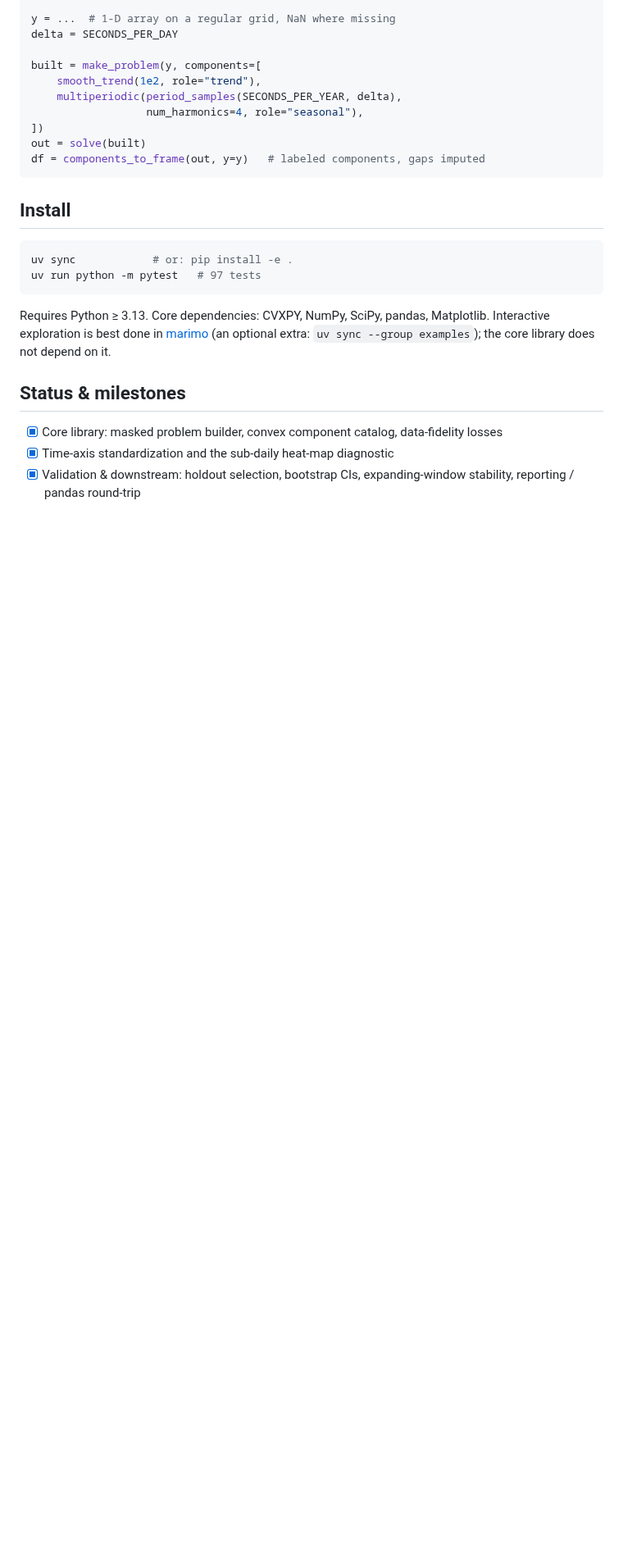
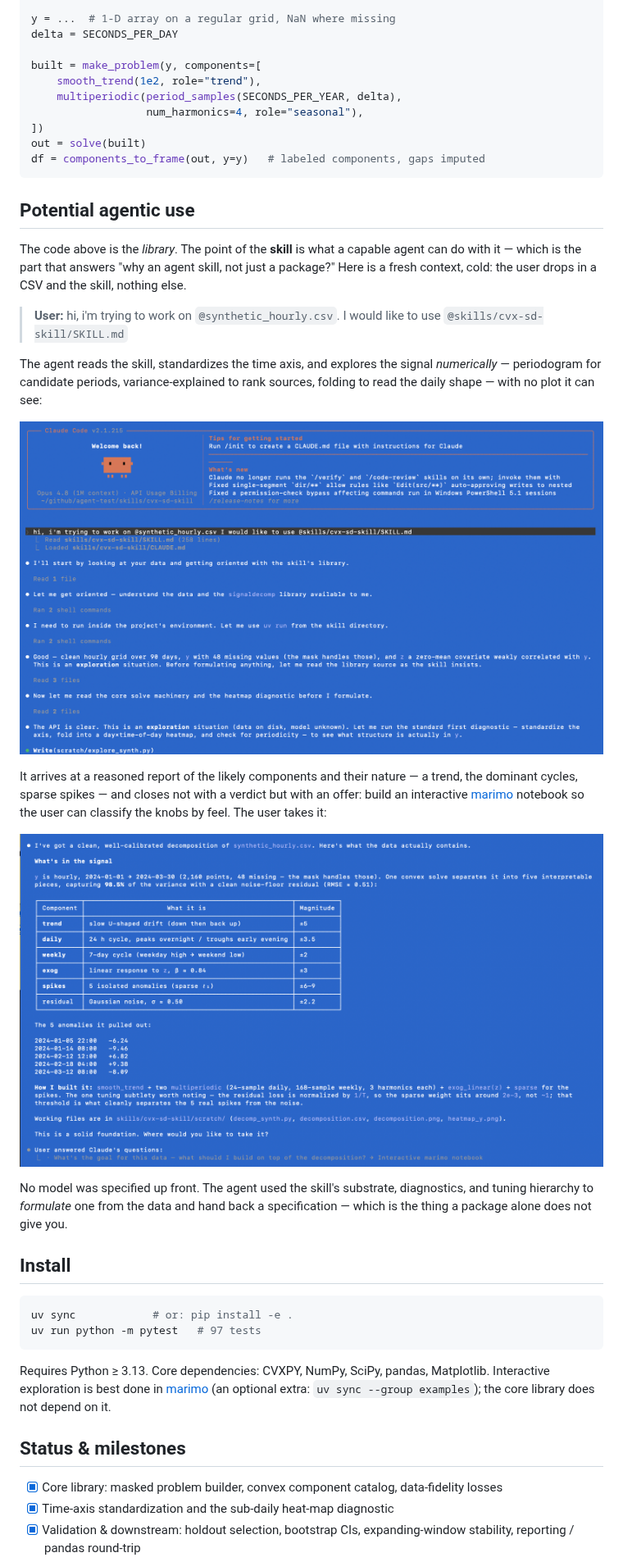
Before and after one commit to cvxgrp/cvx-sd-skill, a Markdown page: README.md, the part around the change. Shown at 82% size. GitHub-like rendering; pictures changed too: imgs/cold_close.png (added), imgs/cold_open.png (added); blank space fills up the shorter version.

Commit message:
README: add 'Potential agentic use' section with cold-open/close screenshots
Shows a fresh-context agent given only the synthetic CSV + SKILL.md: it reads
the skill, analyzes the signal numerically, reports likely components and their
nature, and offers to build a marimo notebook. Illustrates 'why an agent skill,
not just a package.' Adds imgs/ (negated from the blanket *.png ignore).

````diff
--- a/README.md
+++ b/README.md
@@ -59,6 +59,33 @@ out = solve(built)
 df = components_to_frame(out, y=y)   # labeled components, gaps imputed
 ```
 
+## Potential agentic use
+
+The code above is the *library*. The point of the **skill** is what a capable
+agent can do with it — which is the part that answers "why an agent skill, not
+just a package?" Here is a fresh context, cold: the user drops in a CSV and the
+skill, nothing else.
+
+> **User:** hi, i'm trying to work on `@synthetic_hourly.csv`. I would like to
+> use `@skills/cvx-sd-skill/SKILL.md`
+
+The agent reads the skill, standardizes the time axis, and explores the signal
+*numerically* — periodogram for candidate periods, variance-explained to rank
+sources, folding to read the daily shape — with no plot it can see:
+
+![Cold open: the agent reads the skill and begins analyzing the signal](imgs/cold_open.png)
+
+It arrives at a reasoned report of the likely components and their nature — a
+trend, the dominant cycles, sparse spikes — and closes not with a verdict but
+with an offer: build an interactive [marimo](https://marimo.io/) notebook so the
+user can classify the knobs by feel. The user takes it:
+
+![Cold close: the agent reports likely components and offers to build a marimo notebook](imgs/cold_close.png)
+
+No model was specified up front. The agent used the skill's substrate,
+diagnostics, and tuning hierarchy to *formulate* one from the data and hand back
+a specification — which is the thing a package alone does not give you.
+
 ## Install
 
 ```bash
````
Also changed, not shown: 1 other file.
